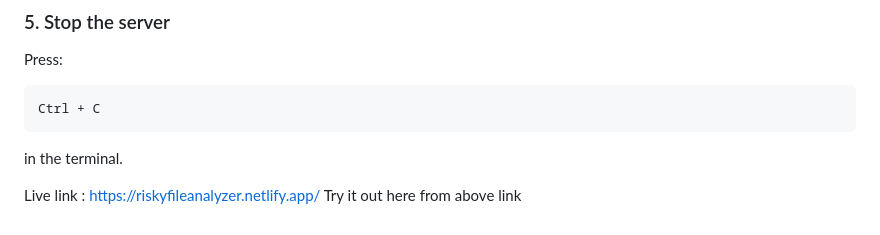
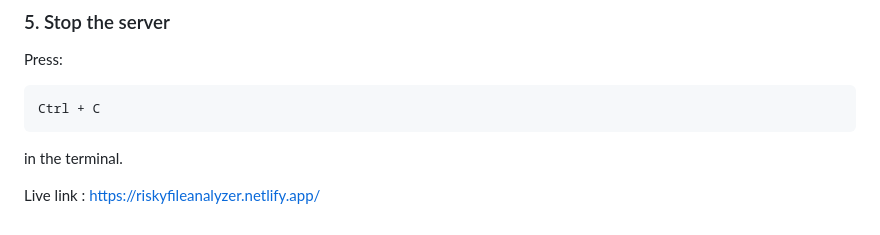
Before and after one commit to celestial-relic/File-analyzer, a Markdown page: README.md, the part around the change. Rendered like a GitHub page.

Commit message:
Remove redundant instruction for live link
Remove redundant instruction to try the live link.

```diff
--- a/README.md
+++ b/README.md
@@ -122,4 +122,3 @@ Ctrl + C
 in the terminal.
 
 Live link : https://riskyfileanalyzer.netlify.app/
-Try it out here from above link
```
